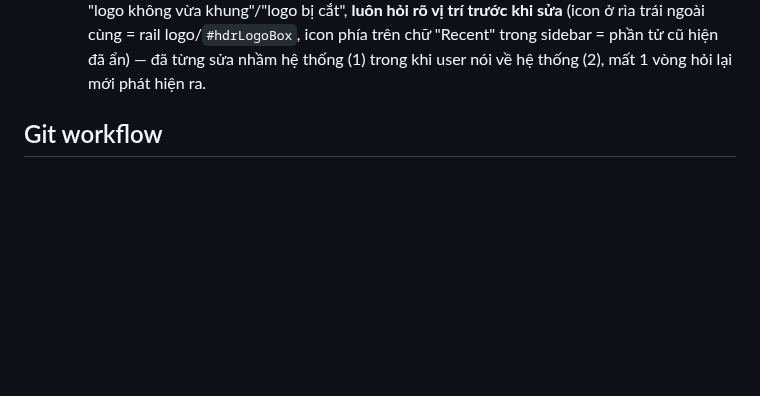
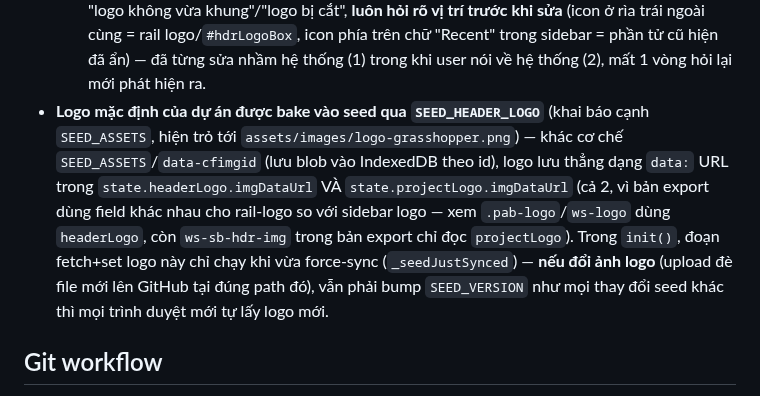
Before and after one commit to nguyencam190/Document_Grasshopper, a Markdown page: CLAUDE.md, the part around the change. GitHub-like rendering; blank space fills up the shorter version.

Commit message:
Document the SEED_HEADER_LOGO seeding mechanism

```diff
--- a/CLAUDE.md
+++ b/CLAUDE.md
@@ -268,6 +268,14 @@ Khác với trang tham khảo 1 component đơn lẻ (nhét vào 1 trong 13 tran
   rìa trái ngoài cùng = rail logo/`#hdrLogoBox`, icon phía trên chữ "Recent" trong sidebar = phần tử
   cũ hiện đã ẩn) — đã từng sửa nhầm hệ thống (1) trong khi user nói về hệ thống (2), mất 1 vòng hỏi
   lại mới phát hiện ra.
+- **Logo mặc định của dự án được bake vào seed qua `SEED_HEADER_LOGO`** (khai báo cạnh `SEED_ASSETS`,
+  hiện trỏ tới `assets/images/logo-grasshopper.png`) — khác cơ chế `SEED_ASSETS`/`data-cfimgid` (lưu
+  blob vào IndexedDB theo id), logo lưu thẳng dạng `data:` URL trong `state.headerLogo.imgDataUrl` VÀ
+  `state.projectLogo.imgDataUrl` (cả 2, vì bản export dùng field khác nhau cho rail-logo so với sidebar
+  logo — xem `.pab-logo`/`ws-logo` dùng `headerLogo`, còn `ws-sb-hdr-img` trong bản export chỉ đọc
+  `projectLogo`). Trong `init()`, đoạn fetch+set logo này chỉ chạy khi vừa force-sync
+  (`_seedJustSynced`) — **nếu đổi ảnh logo** (upload đè file mới lên GitHub tại đúng path đó), vẫn
+  phải bump `SEED_VERSION` như mọi thay đổi seed khác thì mọi trình duyệt mới tự lấy logo mới.
 
 ## Git workflow
 User muốn mọi commit trong repo này **push/merge thẳng vào nhánh `main`**, không giữ lại lâu trên
```
